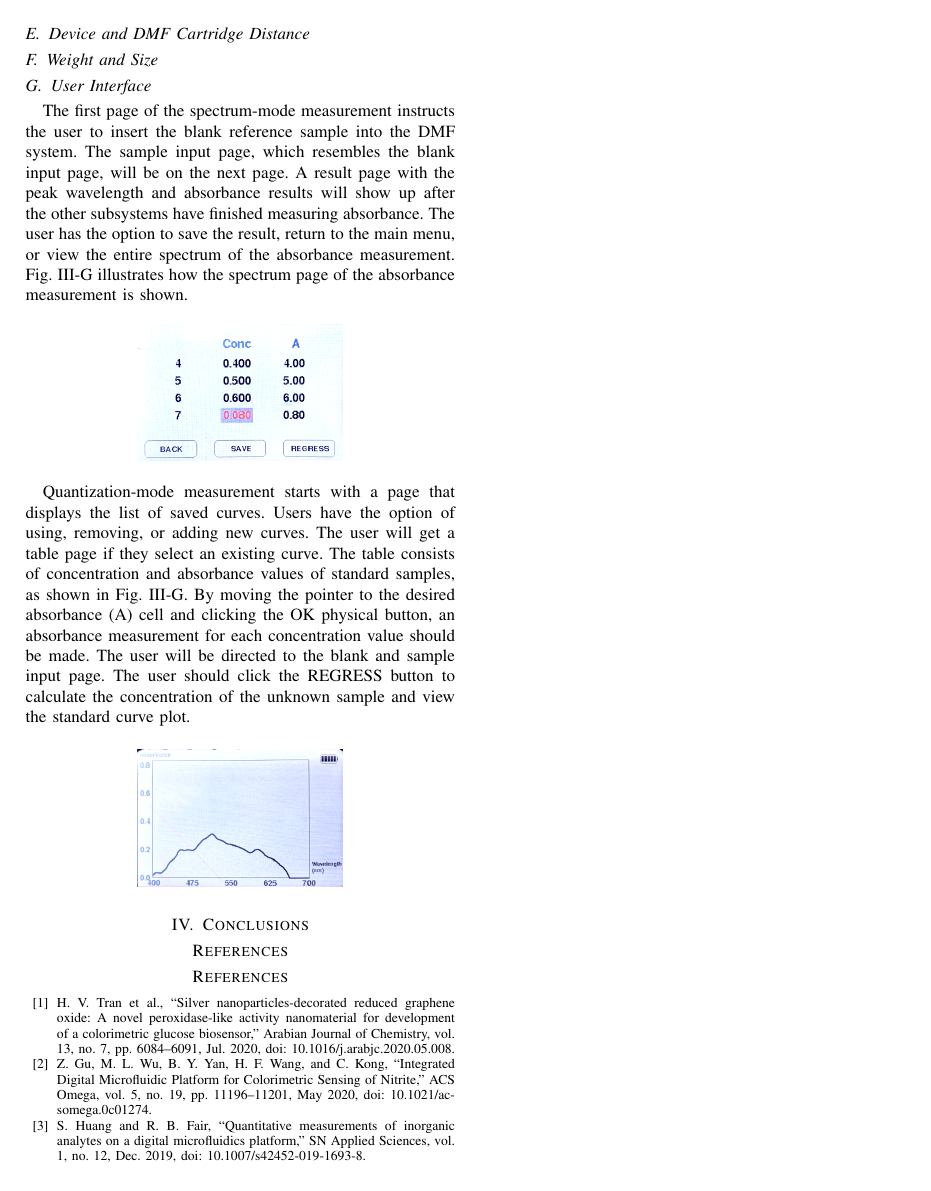
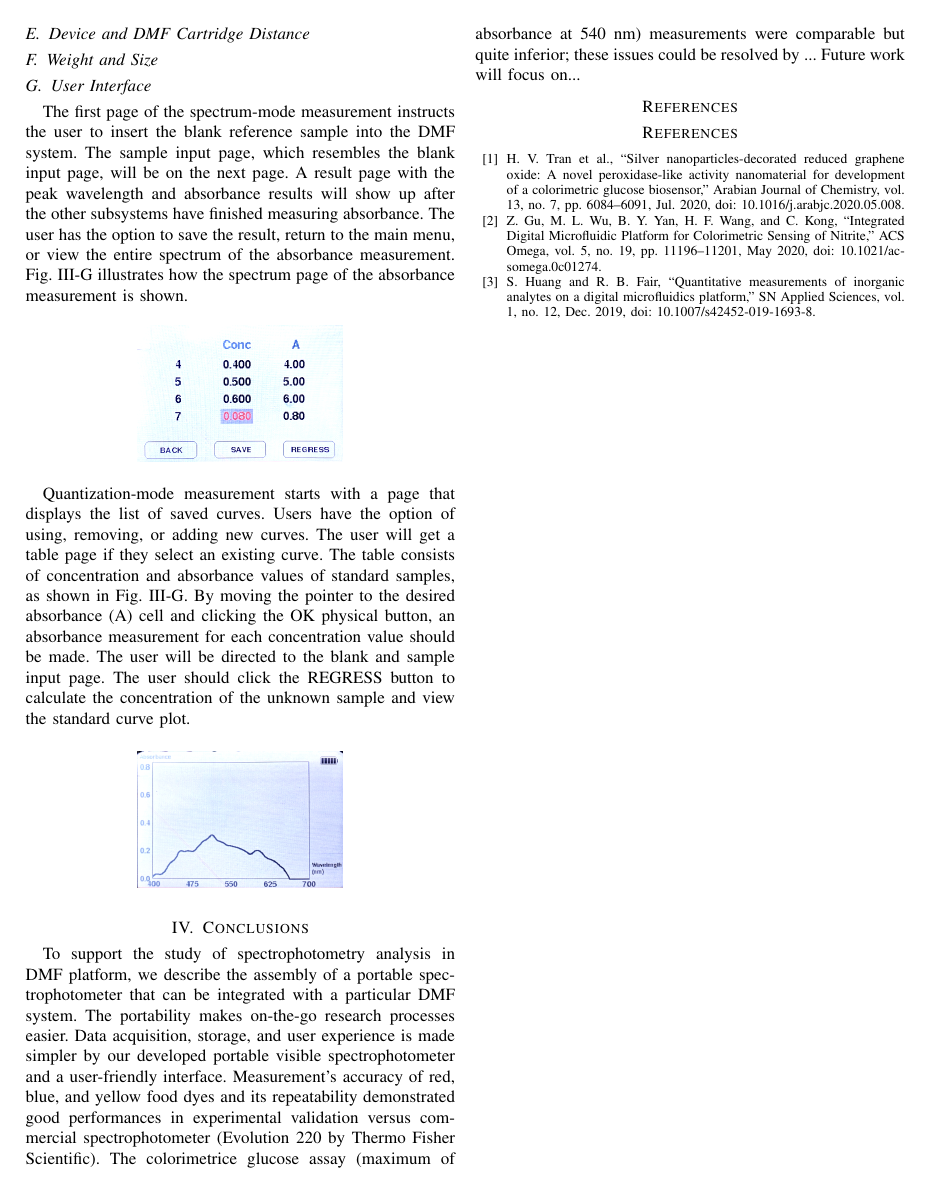
Before and after one commit to balkan16/Tugas-Akhir-1, a LaTeX paper (paper-kelompok/main.tex): page 5 of 5. Compiled offline with pdfLaTeX; a missing font is replaced by an installed copy or a similar font; a LaTeX package or settings file that is missing is left out.

Commit message:
Add conclusion draft and revise FSM diagram

```diff
--- a/paper-kelompok/main.tex
+++ b/paper-kelompok/main.tex
@@ -236,6 +236,12 @@ The user should click the REGRESS button to calculate the concentration of the u
     \end{figure}
 
 \section{Conclusions}
+To support the study of spectrophotometry analysis in DMF platform, we describe the assembly of a portable spectrophotometer that can be integrated with a particular DMF system.
+The portability makes on-the-go research processes easier.
+Data acquisition, storage, and user experience is made simpler by our developed portable visible spectrophotometer and a user-friendly interface.
+Measurement's accuracy of red, blue, and yellow food dyes and its repeatability demonstrated good performances in experimental validation versus commercial spectrophotometer (Evolution 220 by Thermo Fisher Scientific).
+The colorimetrice glucose assay (maximum of absorbance at 540 nm) measurements were comparable but quite inferior; these issues could be resolved by ...
+Future work will focus on...
 
 \section*{References}
 
```
Also changed, not shown: paper-kelompok/fsm.png, paper-kelompok/main.tex (4 more changed lines).
